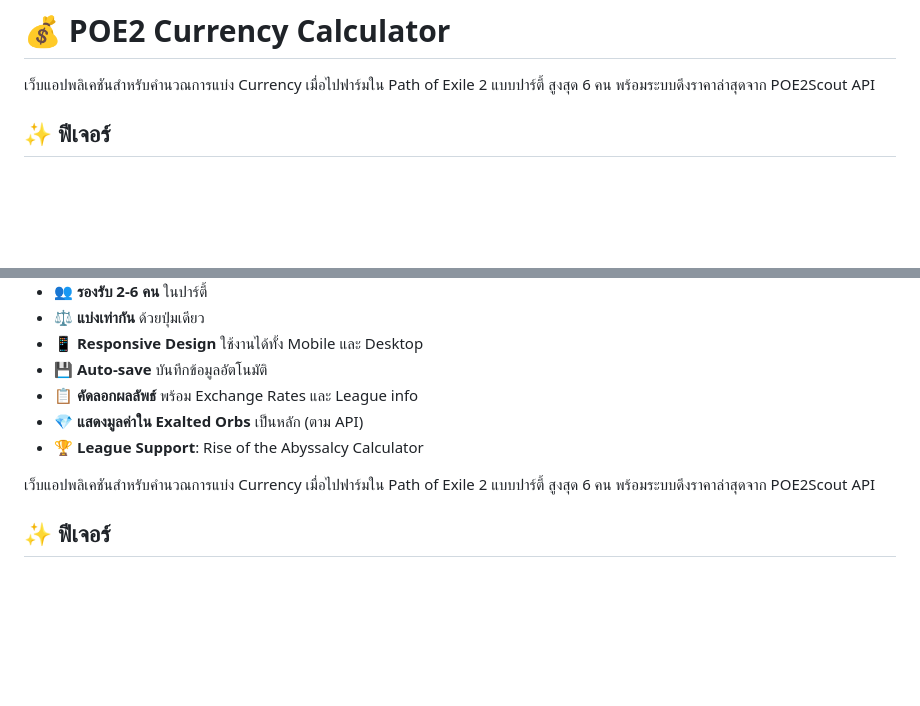
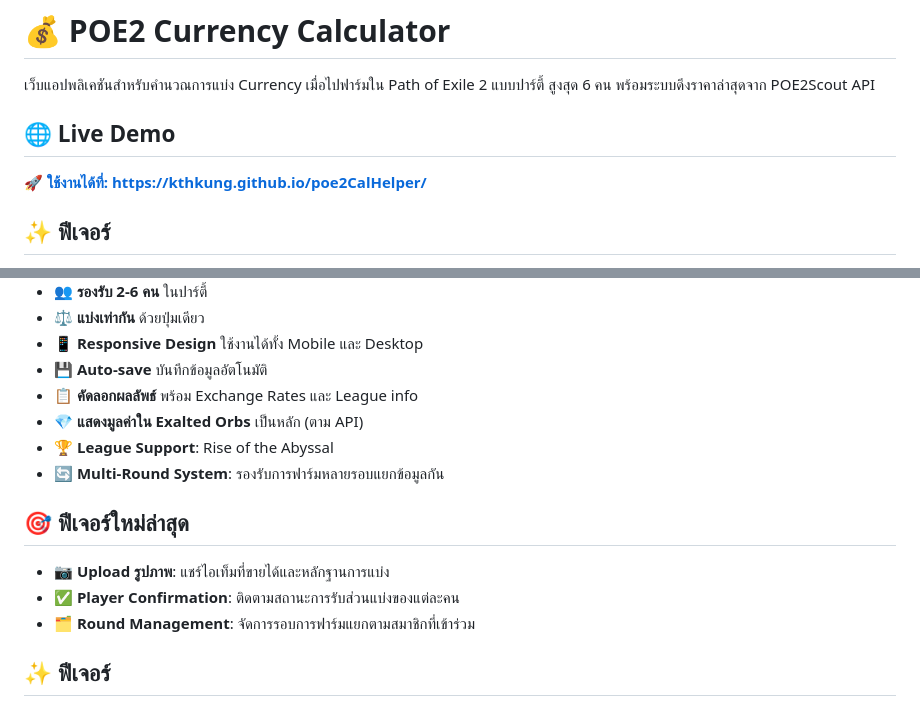
Before and after one commit to kthkung/poe2CalHelper, a Markdown page: README.md, 2 parts joined by grey strips. GitHub-like rendering; blank space fills up the shorter version.

Commit message:
Update for GitHub Pages deployment

```diff
--- a/README.md
+++ b/README.md
@@ -1,6 +1,9 @@
 # 💰 POE2 Currency Calculator
 
 เว็บแอปพลิเคชันสำหรับคำนวณการแบ่ง Currency เมื่อไปฟาร์มใน Path of Exile 2 แบบปาร์ตี้ สูงสุด 6 คน พร้อมระบบดึงราคาล่าสุดจาก POE2Scout API
+
+## 🌐 Live Demo
+**[🚀 ใช้งานได้ที่: https://kthkung.github.io/poe2CalHelper/](https://kthkung.github.io/poe2CalHelper/)**
 
 ## ✨ ฟีเจอร์
 
@@ -14,9 +17,13 @@
 - 💾 **Auto-save** บันทึกข้อมูลอัตโนมัติ
 - 📋 **คัดลอกผลลัพธ์** พร้อม Exchange Rates และ League info
 - 💎 **แสดงมูลค่าใน Exalted Orbs** เป็นหลัก (ตาม API)
-- 🏆 **League Support**: Rise of the Abyssalcy Calculator
+- 🏆 **League Support**: Rise of the Abyssal
+- 🔄 **Multi-Round System**: รองรับการฟาร์มหลายรอบแยกข้อมูลกัน
 
-เว็บแอปพลิเคชันสำหรับคำนวณการแบ่ง Currency เมื่อไปฟาร์มใน Path of Exile 2 แบบปาร์ตี้ สูงสุด 6 คน พร้อมระบบดึงราคาล่าสุดจาก POE2Scout API
+## 🎯 ฟีเจอร์ใหม่ล่าสุด
+- 📷 **Upload รูปภาพ**: แชร์ไอเท็มที่ขายได้และหลักฐานการแบ่ง
+- ✅ **Player Confirmation**: ติดตามสถานะการรับส่วนแบ่งของแต่ละคน
+- 🗂️ **Round Management**: จัดการรอบการฟาร์มแยกตามสมาชิกที่เข้าร่วม
 
 ## ✨ ฟีเจอร์
 
```
